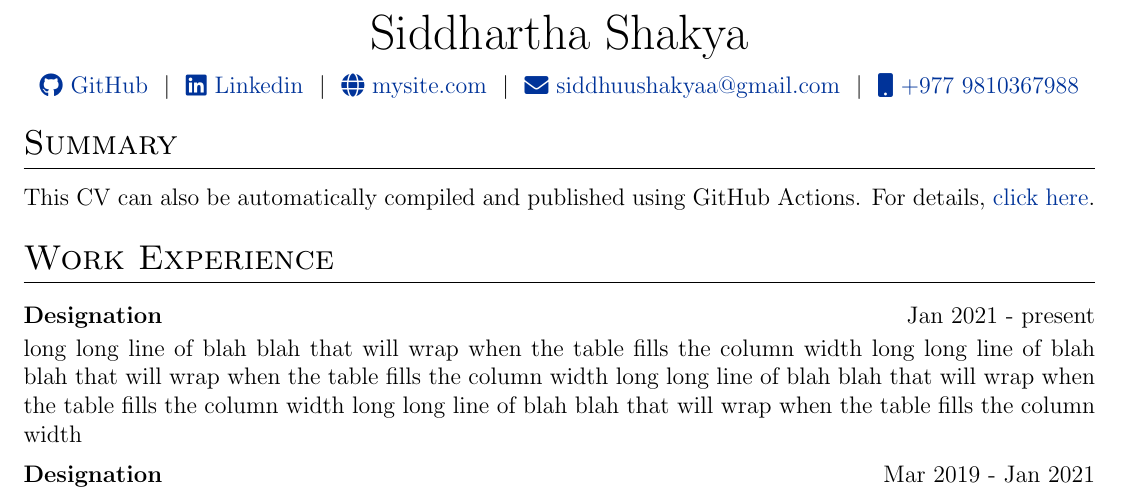
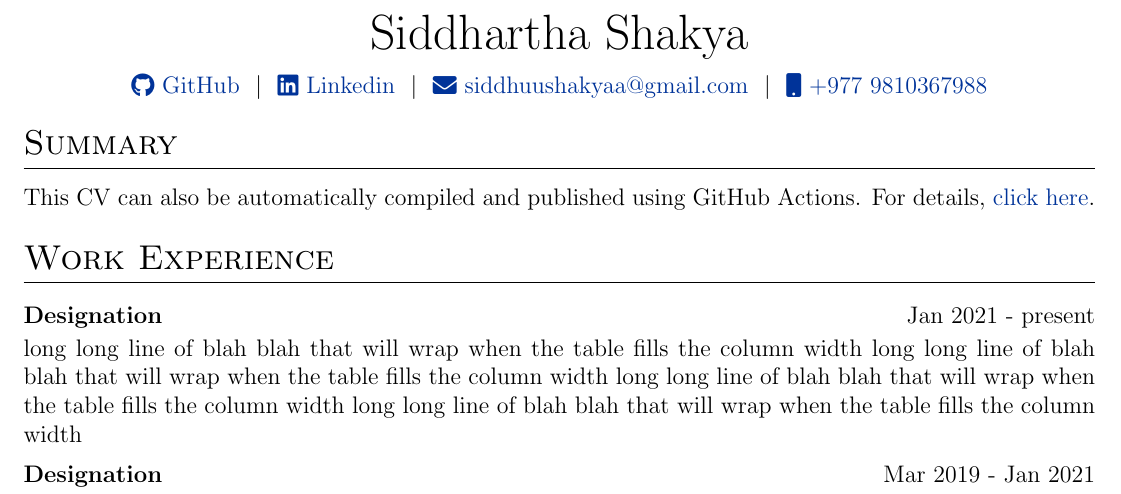
Before and after one commit to SiddhuShkya/autoCV, a LaTeX CV (cv.tex): part of the page, cut so that both start at the same text. Compiled offline with pdfLaTeX.

Commit message:
Removed my-site.com

```diff
--- a/cv.tex
+++ b/cv.tex
@@ -145,7 +145,6 @@
 \Huge{Siddhartha Shakya} \\[7.5pt]
 \href{https://github.com/SiddhuShkya}{\raisebox{-0.05\height}\faGithub\ GitHub} \ $|$ \
 \href{https://www.linkedin.com/in/siddhartha-shakya-5665a0236/}{\raisebox{-0.05\height}\faLinkedin\ Linkedin} \ $|$ \
-\href{https://mysite.com}{\raisebox{-0.05\height}\faGlobe \ mysite.com} \ $|$ \
 \href{mailto:siddhuushakyaa@gmail.com}{\raisebox{-0.05\height}\faEnvelope \ siddhuushakyaa@gmail.com} \ $|$ \
 \href{tel:+977 9810367988}{\raisebox{-0.05\height}\faMobile \ +977 9810367988} \\
 \end{tabularx}
```
